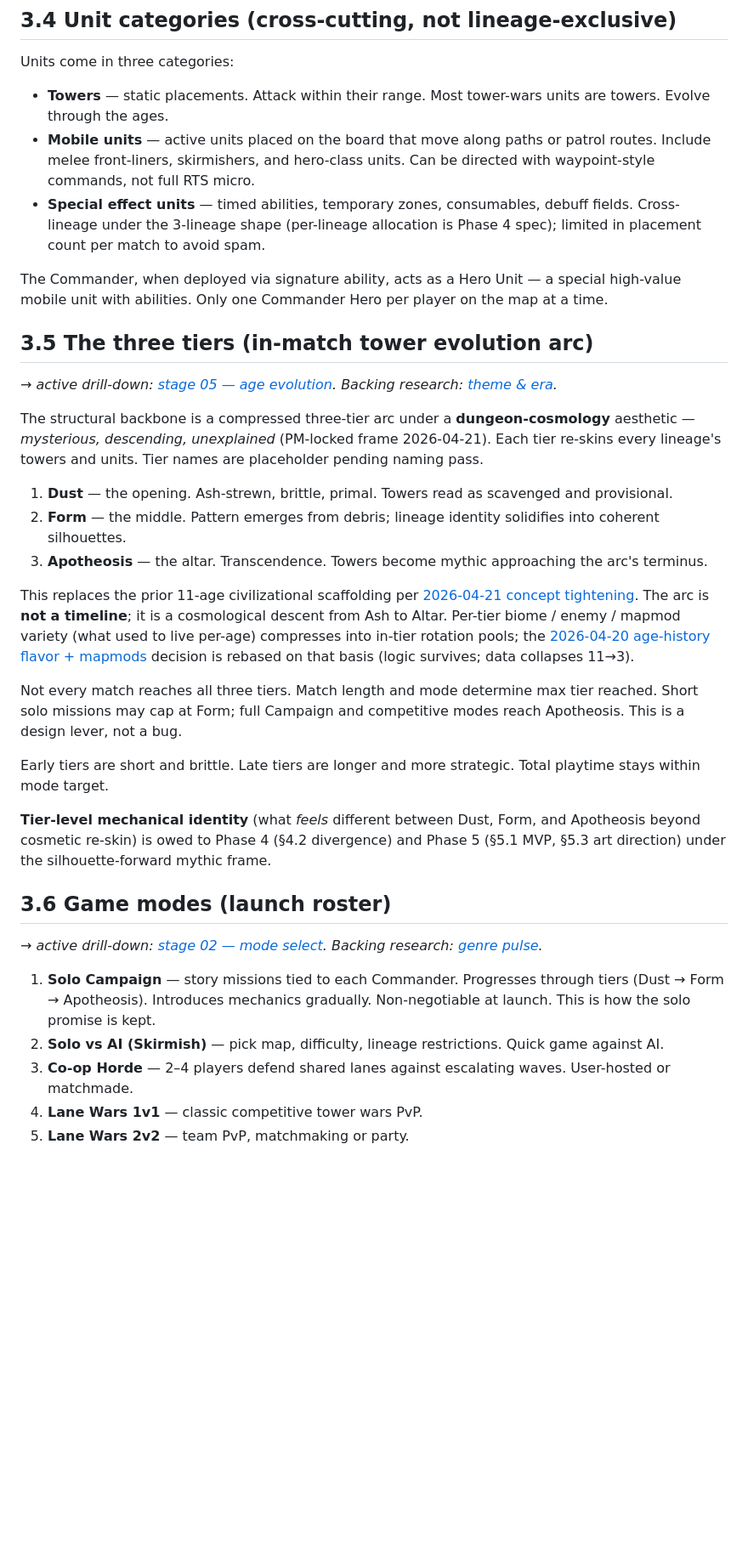
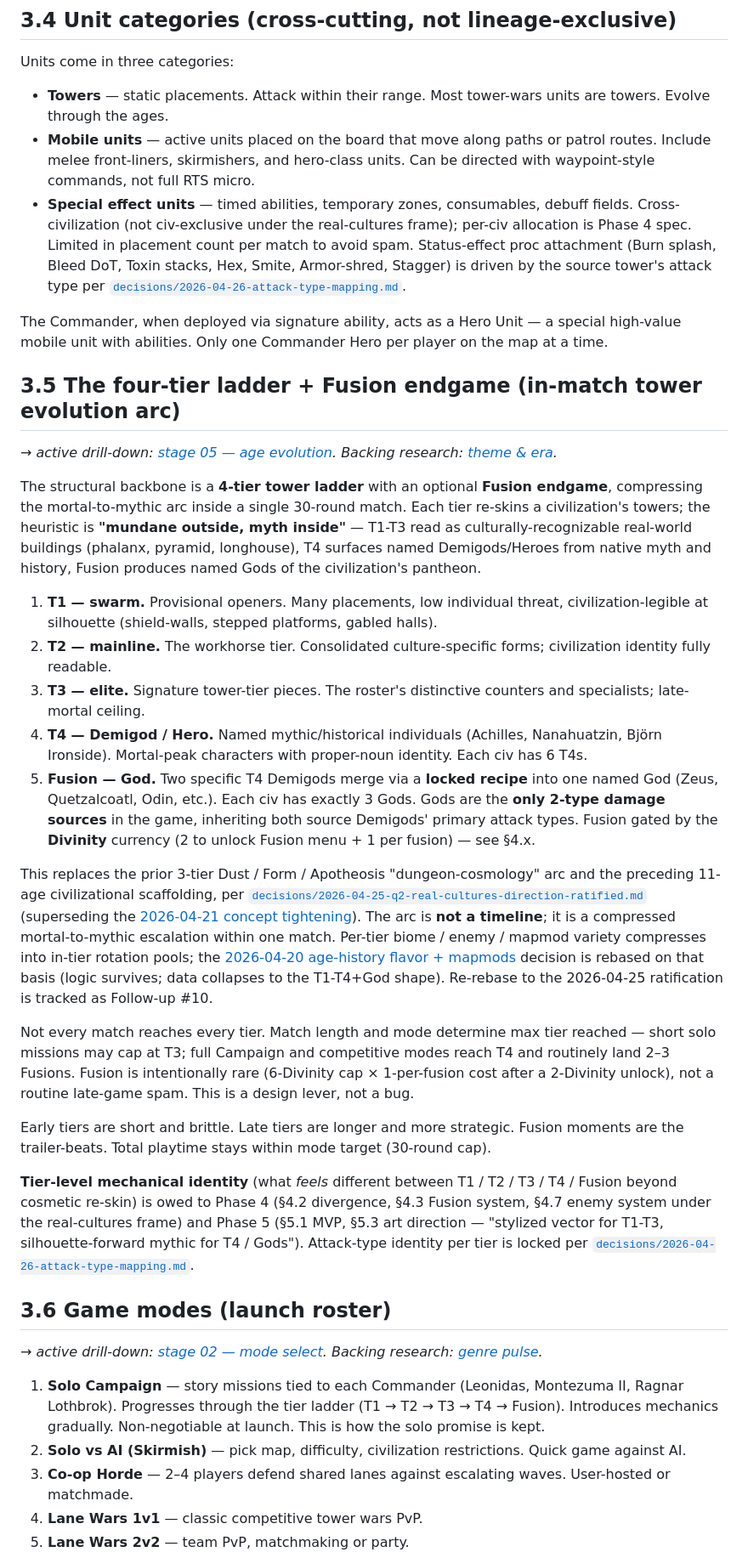
Before and after one commit to BossOfThem/TW.AtoA, a Markdown page: concept/phase-3.md, the part around one of its changes. Shown at 85% size. GitHub-like rendering; blank space fills up the shorter version.

Commit message:
phase-3 — §3.1, §3.5, §3.8 rewritten to real-cultures frame
Follow-on cascade turn per prior amendment-banner commitment.
§3.1 match-loop rewritten from 3-tier Dust→Form→Apotheosis to
T1→T4→Fusion ladder with 30-round cap, mini/main-boss cadence,
Tribute+Divinity economy, 7-type×5-armor combat hook, Fusion
menu gating. §3.5 tier arc rewritten: 4-tier ladder + Fusion
endgame, "mundane outside, myth inside" heuristic, Gods as only
2-type damage sources via locked recipes. §3.8 exit condition
restated with real-cultures whiteboard shape (3 commanders, 3
civs, T1-T4+God ladder, 9 Gods via 9 recipes, Tribute+Divinity,
7×5 combat matrix). Residual drift narrowed in §3.4 (cross-civ
special-effects, status-proc hook) and §3.6 (campaign tier
sequence, civ restrictions). Amendment banner updated. §5.4 +
§2.4a [LOCKED] untouched.

Co-Authored-By: Claude Opus 4.7 (1M context) <noreply@anthropic.com>

```diff
--- a/concept/phase-3.md
+++ b/concept/phase-3.md
@@ -109,34 +111,36 @@ Units come in three categories:
 
 - **Towers** — static placements. Attack within their range. Most tower-wars units are towers. Evolve through the ages.
 - **Mobile units** — active units placed on the board that move along paths or patrol routes. Include melee front-liners, skirmishers, and hero-class units. Can be directed with waypoint-style commands, not full RTS micro.
-- **Special effect units** — timed abilities, temporary zones, consumables, debuff fields. Cross-lineage under the 3-lineage shape (per-lineage allocation is Phase 4 spec); limited in placement count per match to avoid spam.
+- **Special effect units** — timed abilities, temporary zones, consumables, debuff fields. Cross-civilization (not civ-exclusive under the real-cultures frame); per-civ allocation is Phase 4 spec. Limited in placement count per match to avoid spam. Status-effect proc attachment (Burn splash, Bleed DoT, Toxin stacks, Hex, Smite, Armor-shred, Stagger) is driven by the source tower's attack type per [`decisions/2026-04-26-attack-type-mapping.md`](../decisions/2026-04-26-attack-type-mapping.md).
 
 The Commander, when deployed via signature ability, acts as a Hero Unit — a special high-value mobile unit with abilities. Only one Commander Hero per player on the map at a time.
 
-## 3.5 The three tiers (in-match tower evolution arc)
+## 3.5 The four-tier ladder + Fusion endgame (in-match tower evolution arc)
 
 *→ active drill-down: [stage 05 — age evolution](../stages/05-age-evolution.md). Backing research: [theme & era](../research/02-theme-era.md).*
 
-The structural backbone is a compressed three-tier arc under a **dungeon-cosmology** aesthetic — *mysterious, descending, unexplained* (PM-locked frame 2026-04-21). Each tier re-skins every lineage's towers and units. Tier names are placeholder pending naming pass.
+The structural backbone is a **4-tier tower ladder** with an optional **Fusion endgame**, compressing the mortal-to-mythic arc inside a single 30-round match. Each tier re-skins a civilization's towers; the heuristic is **"mundane outside, myth inside"** — T1-T3 read as culturally-recognizable real-world buildings (phalanx, pyramid, longhouse), T4 surfaces named Demigods/Heroes from native myth and history, Fusion produces named Gods of the civilization's pantheon.
 
-1. **Dust** — the opening. Ash-strewn, brittle, primal. Towers read as scavenged and provisional.
-2. **Form** — the middle. Pattern emerges from debris; lineage identity solidifies into coherent silhouettes.
-3. **Apotheosis** — the altar. Transcendence. Towers become mythic approaching the arc's terminus.
+1. **T1 — swarm.** Provisional openers. Many placements, low individual threat, civilization-legible at silhouette (shield-walls, stepped platforms, gabled halls).
+2. **T2 — mainline.** The workhorse tier. Consolidated culture-specific forms; civilization identity fully readable.
+3. **T3 — elite.** Signature tower-tier pieces. The roster's distinctive counters and specialists; late-mortal ceiling.
+4. **T4 — Demigod / Hero.** Named mythic/historical individuals (Achilles, Nanahuatzin, Björn Ironside). Mortal-peak characters with proper-noun identity. Each civ has 6 T4s.
+5. **Fusion — God.** Two specific T4 Demigods merge via a **locked recipe** into one named God (Zeus, Quetzalcoatl, Odin, etc.). Each civ has exactly 3 Gods. Gods are the **only 2-type damage sources** in the game, inheriting both source Demigods' primary attack types. Fusion gated by the **Divinity** currency (2 to unlock Fusion menu + 1 per fusion) — see §4.x.
 
-This replaces the prior 11-age civilizational scaffolding per [2026-04-21 concept tightening](../decisions/2026-04-21-concept-tightening-3x3x3-dungeon-cosmology.md). The arc is **not a timeline**; it is a cosmological descent from Ash to Altar. Per-tier biome / enemy / mapmod variety (what used to live per-age) compresses into in-tier rotation pools; the [2026-04-20 age-history flavor + mapmods](../decisions/2026-04-20-age-history-flavor-mapmods.md) decision is rebased on that basis (logic survives; data collapses 11→3).
+This replaces the prior 3-tier Dust / Form / Apotheosis "dungeon-cosmology" arc and the preceding 11-age civilizational scaffolding, per [`decisions/2026-04-25-q2-real-cultures-direction-ratified.md`](../decisions/2026-04-25-q2-real-cultures-direction-ratified.md) (superseding the [2026-04-21 concept tightening](../decisions/2026-04-21-concept-tightening-3x3x3-dungeon-cosmology.md)). The arc is **not a timeline**; it is a compressed mortal-to-mythic escalation within one match. Per-tier biome / enemy / mapmod variety compresses into in-tier rotation pools; the [2026-04-20 age-history flavor + mapmods](../decisions/2026-04-20-age-history-flavor-mapmods.md) decision is rebased on that basis (logic survives; data collapses to the T1-T4+God shape). Re-rebase to the 2026-04-25 ratification is tracked as Follow-up #10.
 
-Not every match reaches all three tiers. Match length and mode determine max tier reached. Short solo missions may cap at Form; full Campaign and competitive modes reach Apotheosis. This is a design lever, not a bug.
+Not every match reaches every tier. Match length and mode determine max tier reached — short solo missions may cap at T3; full Campaign and competitive modes reach T4 and routinely land 2–3 Fusions. Fusion is intentionally rare (6-Divinity cap × 1-per-fusion cost after a 2-Divinity unlock), not a routine late-game spam. This is a design lever, not a bug.
 
-Early tiers are short and brittle. Late tiers are longer and more strategic. Total playtime stays within mode target.
+Early tiers are short and brittle. Late tiers are longer and more strategic. Fusion moments are the trailer-beats. Total playtime stays within mode target (30-round cap).
 
-**Tier-level mechanical identity** (what *feels* different between Dust, Form, and Apotheosis beyond cosmetic re-skin) is owed to Phase 4 (§4.2 divergence) and Phase 5 (§5.1 MVP, §5.3 art direction) under the silhouette-forward mythic frame.
+**Tier-level mechanical identity** (what *feels* different between T1 / T2 / T3 / T4 / Fusion beyond cosmetic re-skin) is owed to Phase 4 (§4.2 divergence, §4.3 Fusion system, §4.7 enemy system under the real-cultures frame) and Phase 5 (§5.1 MVP, §5.3 art direction — "stylized vector for T1-T3, silhouette-forward mythic for T4 / Gods"). Attack-type identity per tier is locked per [`decisions/2026-04-26-attack-type-mapping.md`](../decisions/2026-04-26-attack-type-mapping.md).
 
 ## 3.6 Game modes (launch roster)
 
 *→ active drill-down: [stage 02 — mode select](../stages/02-mode-select.md). Backing research: [genre pulse](../research/01-genre-pulse.md).*
 
-1. **Solo Campaign** — story missions tied to each Commander. Progresses through tiers (Dust → Form → Apotheosis). Introduces mechanics gradually. Non-negotiable at launch. This is how the solo promise is kept.
-2. **Solo vs AI (Skirmish)** — pick map, difficulty, lineage restrictions. Quick game against AI.
+1. **Solo Campaign** — story missions tied to each Commander (Leonidas, Montezuma II, Ragnar Lothbrok). Progresses through the tier ladder (T1 → T2 → T3 → T4 → Fusion). Introduces mechanics gradually. Non-negotiable at launch. This is how the solo promise is kept.
+2. **Solo vs AI (Skirmish)** — pick map, difficulty, civilization restrictions. Quick game against AI.
 3. **Co-op Horde** — 2–4 players defend shared lanes against escalating waves. User-hosted or matchmade.
 4. **Lane Wars 1v1** — classic competitive tower wars PvP.
 5. **Lane Wars 2v2** — team PvP, matchmaking or party.
```
Also changed, not shown: other parts of concept/phase-3.md (+9 -7 lines).
